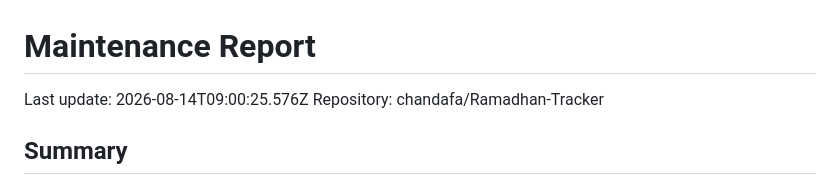
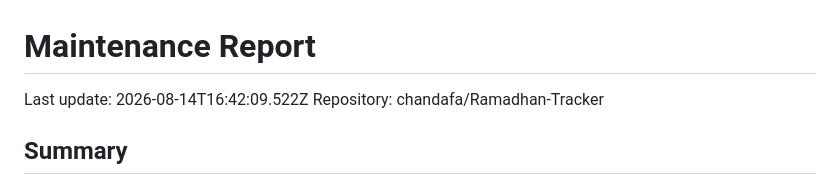
Before and after one commit to chandafa/Ramadhan-Tracker, a Markdown page: docs/maintenance-report.md, the part around the change. GitHub-like rendering.

Commit message:
chore: update maintenance report

```diff
--- a/docs/maintenance-report.md
+++ b/docs/maintenance-report.md
@@ -1,6 +1,6 @@
 # Maintenance Report
 
-Last update: 2026-08-14T09:00:25.576Z
+Last update: 2026-08-14T16:42:09.522Z
 Repository: chandafa/Ramadhan-Tracker
 
 ## Summary
```
